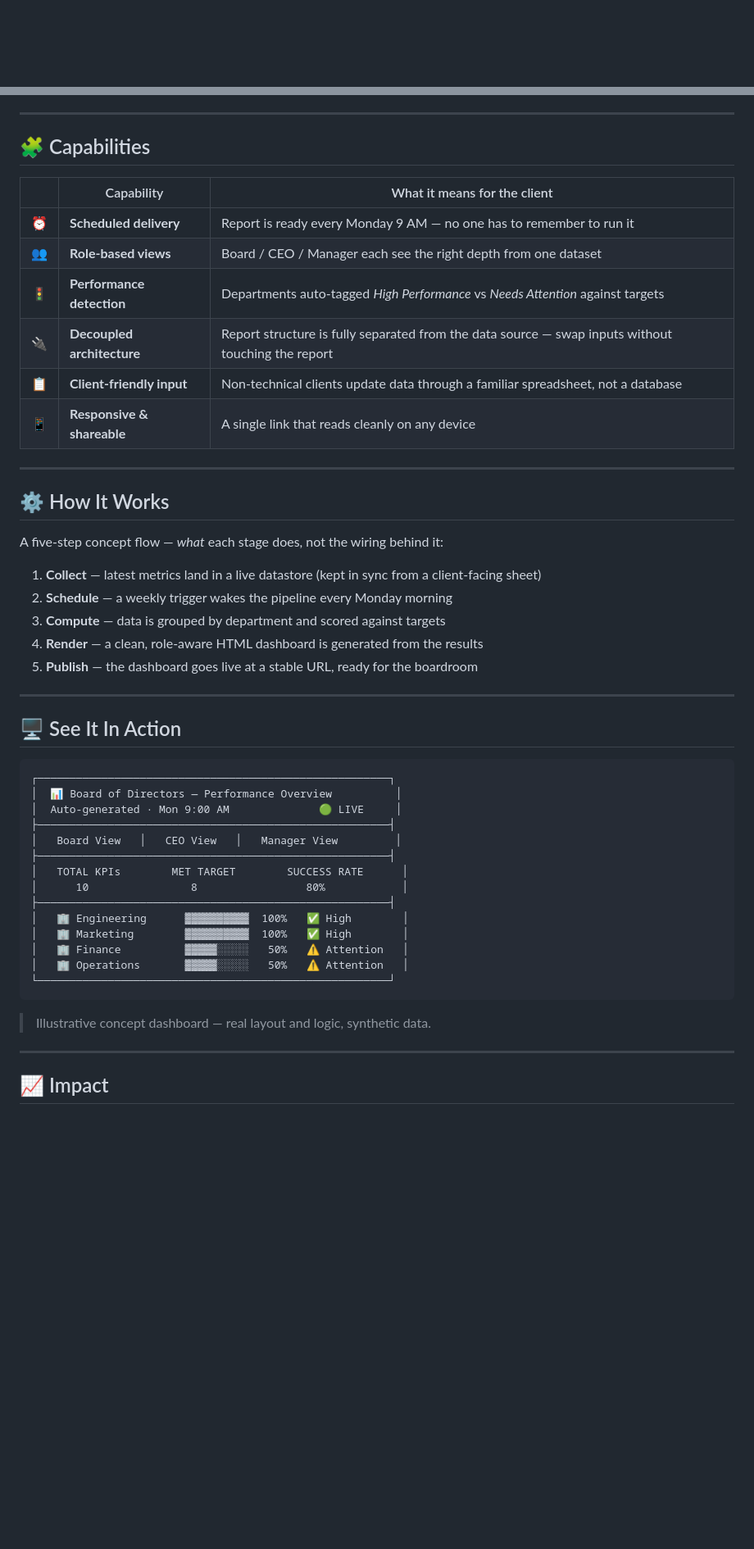
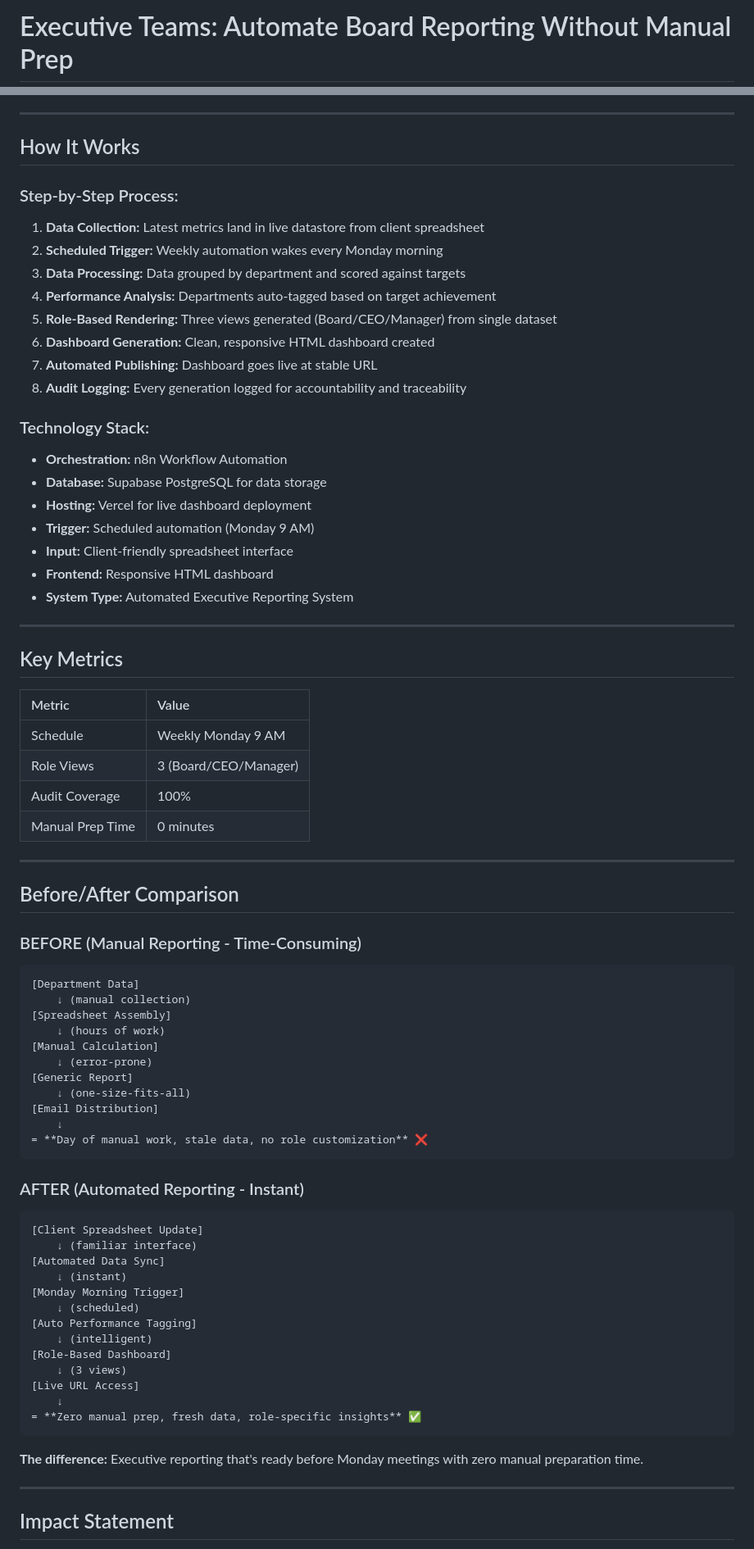
Before and after one commit to mdsadrhoman123-stack/-impact-report-dashboard, a Markdown page: README.md, 2 parts joined by grey strips. Shown at 82% size. Rendered like a GitHub page; blank space fills up the shorter version.

Commit message:
Complete README with all sections per comparison document

````diff
--- a/README.md
+++ b/README.md
@@ -1,2 +1,2 @@
-<div align="center">
+# Executive Teams: Automate Board Reporting Without Manual Prep
 
@@ -44,53 +89,78 @@ Boards and executives need a consistent weekly picture. Producing it by hand bre
 
 ---
 
-## 🧩 Capabilities
+## How It Works
 
-| | Capability | What it means for the client |
-|---|---|---|
-| ⏰ | **Scheduled delivery** | Report is ready every Monday 9 AM — no one has to remember to run it |
-| 👥 | **Role-based views** | Board / CEO / Manager each see the right depth from one dataset |
-| 🚦 | **Performance detection** | Departments auto-tagged *High Performance* vs *Needs Attention* against targets |
-| 🔌 | **Decoupled architecture** | Report structure is fully separated from the data source — swap inputs without touching the report |
-| 📋 | **Client-friendly input** | Non-technical clients update data through a familiar spreadsheet, not a database |
-| 📱 | **Responsive & shareable** | A single link that reads cleanly on any device |
+### Step-by-Step Process:
+
+1. **Data Collection:** Latest metrics land in live datastore from client spreadsheet
+2. **Scheduled Trigger:** Weekly automation wakes every Monday morning
+3. **Data Processing:** Data grouped by department and scored against targets
+4. **Performance Analysis:** Departments auto-tagged based on target achievement
+5. **Role-Based Rendering:** Three views generated (Board/CEO/Manager) from single dataset
+6. **Dashboard Generation:** Clean, responsive HTML dashboard created
+7. **Automated Publishing:** Dashboard goes live at stable URL
+8. **Audit Logging:** Every generation logged for accountability and traceability
+
+### Technology Stack:
+- **Orchestration:** n8n Workflow Automation
+- **Database:** Supabase PostgreSQL for data storage
+- **Hosting:** Vercel for live dashboard deployment
+- **Trigger:** Scheduled automation (Monday 9 AM)
+- **Input:** Client-friendly spreadsheet interface
+- **Frontend:** Responsive HTML dashboard
+- **System Type:** Automated Executive Reporting System
 
 ---
 
-## ⚙️ How It Works
+## Key Metrics
 
-A five-step concept flow — *what* each stage does, not the wiring behind it:
-
-1. **Collect** — latest metrics land in a live datastore (kept in sync from a client-facing sheet)
-2. **Schedule** — a weekly trigger wakes the pipeline every Monday morning
-3. **Compute** — data is grouped by department and scored against targets
-4. **Render** — a clean, role-aware HTML dashboard is generated from the results
-5. **Publish** — the dashboard goes live at a stable URL, ready for the boardroom
+| Metric | Value |
+| :--- | :--- |
+| Schedule | Weekly Monday 9 AM |
+| Role Views | 3 (Board/CEO/Manager) |
+| Audit Coverage | 100% |
+| Manual Prep Time | 0 minutes |
 
 ---
 
-## 🖥️ See It In Action
+## Before/After Comparison
 
+### BEFORE (Manual Reporting - Time-Consuming)
 ```
-┌───────────────────────────────────────────────────────┐
-│  📊 Board of Directors — Performance Overview          │
-│  Auto-generated · Mon 9:00 AM              🟢 LIVE     │
-├───────────────────────────────────────────────────────┤
-│   Board View   │   CEO View   │   Manager View         │
-├───────────────────────────────────────────────────────┤
-│   TOTAL KPIs        MET TARGET        SUCCESS RATE      │
-│      10                8                 80%            │
-├───────────────────────────────────────────────────────┤
-│   🏢 Engineering      ▓▓▓▓▓▓▓▓▓▓  100%   ✅ High        │
-│   🏢 Marketing        ▓▓▓▓▓▓▓▓▓▓  100%   ✅ High        │
-│   🏢 Finance          ▓▓▓▓▓░░░░░   50%   ⚠️ Attention   │
-│   🏢 Operations       ▓▓▓▓▓░░░░░   50%   ⚠️ Attention   │
-└───────────────────────────────────────────────────────┘
+[Department Data]
+    ↓ (manual collection)
+[Spreadsheet Assembly]
+    ↓ (hours of work)
+[Manual Calculation]
+    ↓ (error-prone)
+[Generic Report]
+    ↓ (one-size-fits-all)
+[Email Distribution]
+    ↓
+= **Day of manual work, stale data, no role customization** ❌
 ```
 
-> Illustrative concept dashboard — real layout and logic, synthetic data.
+### AFTER (Automated Reporting - Instant)
+```
+[Client Spreadsheet Update]
+    ↓ (familiar interface)
+[Automated Data Sync]
+    ↓ (instant)
+[Monday Morning Trigger]
+    ↓ (scheduled)
+[Auto Performance Tagging]
+    ↓ (intelligent)
+[Role-Based Dashboard]
+    ↓ (3 views)
+[Live URL Access]
+    ↓
+= **Zero manual prep, fresh data, role-specific insights** ✅
+```
+
+**The difference:** Executive reporting that's ready before Monday meetings with zero manual preparation time.
 
 ---
 
-## 📈 Impact
+## Impact Statement
 
````
Also changed, not shown: other parts of README.md (+182 -42 lines).
